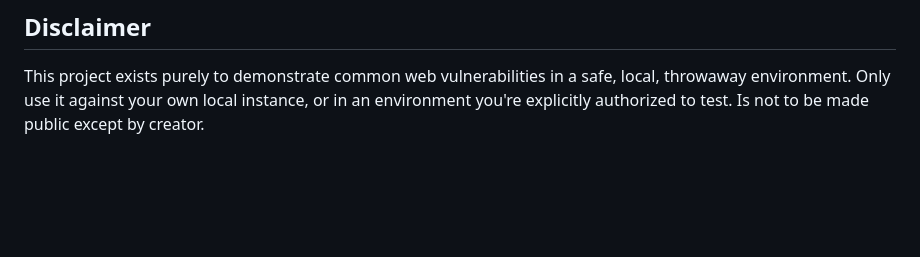
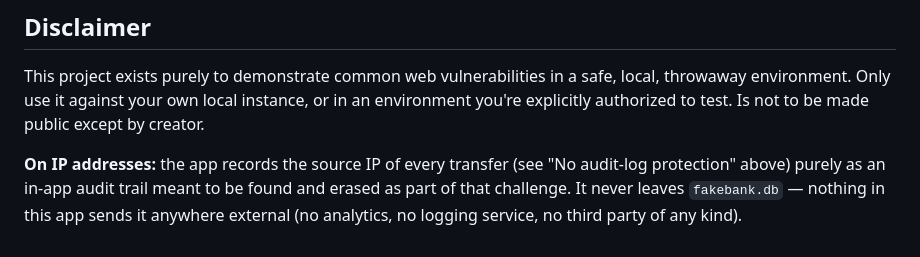
Before and after one commit to KMUNB21134/HackAble_FakeBank, a Markdown page: README.md, the part around the change. Rendered like a GitHub page; blank space fills up the shorter version.

Commit message:
Clarify in README that logged IPs never leave the local database
Adds a note to the Disclaimer section: the IP recorded on each
transfer is purely an in-app audit trail for the log-erasure
challenge, stored only in fakebank.db, and never sent anywhere
external.

```diff
--- a/README.md
+++ b/README.md
@@ -150,3 +150,9 @@ The app starts on `http://0.0.0.0:5005/` and creates `fakebank.db`
 This project exists purely to demonstrate common web vulnerabilities in a
 safe, local, throwaway environment. Only use it against your own local
 instance, or in an environment you're explicitly authorized to test. Is not to be made public except by creator.
+
+**On IP addresses:** the app records the source IP of every transfer (see
+"No audit-log protection" above) purely as an in-app audit trail meant to
+be found and erased as part of that challenge. It never leaves
+`fakebank.db` — nothing in this app sends it anywhere external (no
+analytics, no logging service, no third party of any kind).
```
